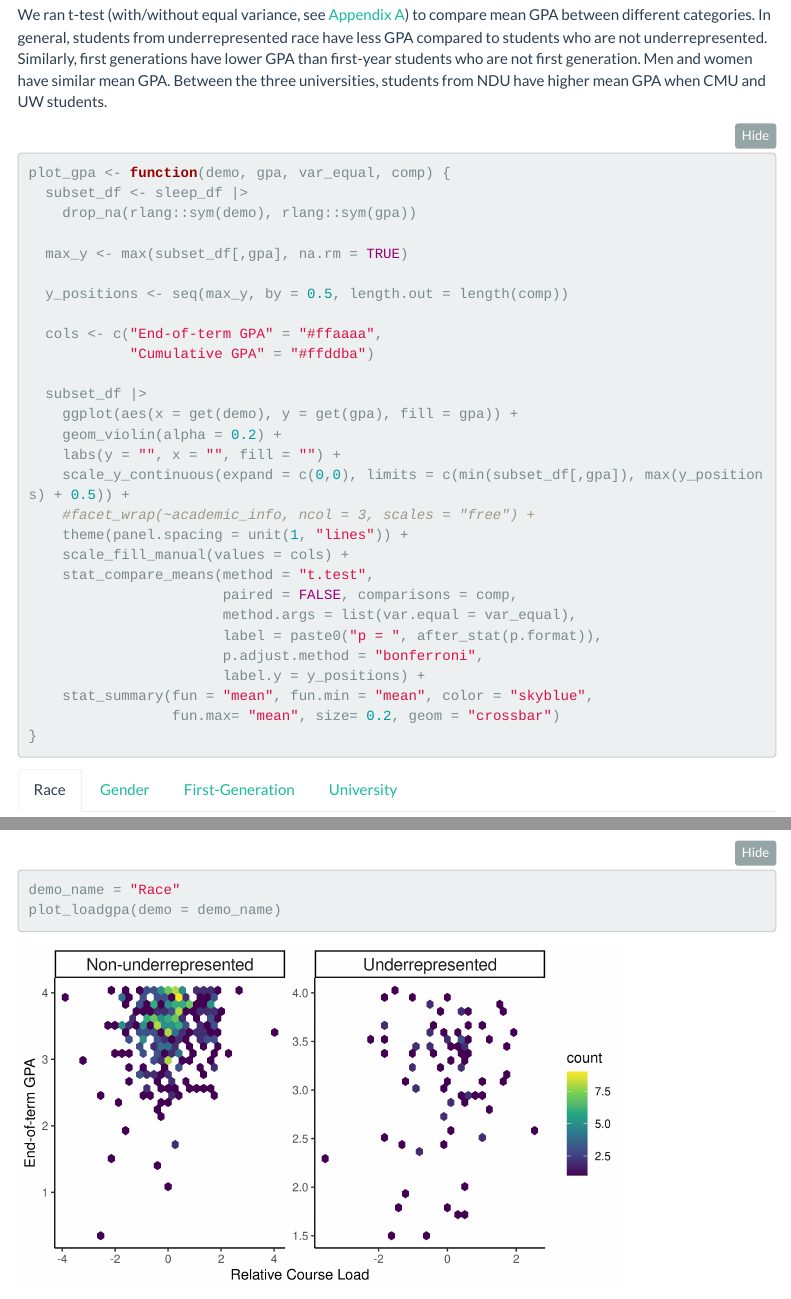
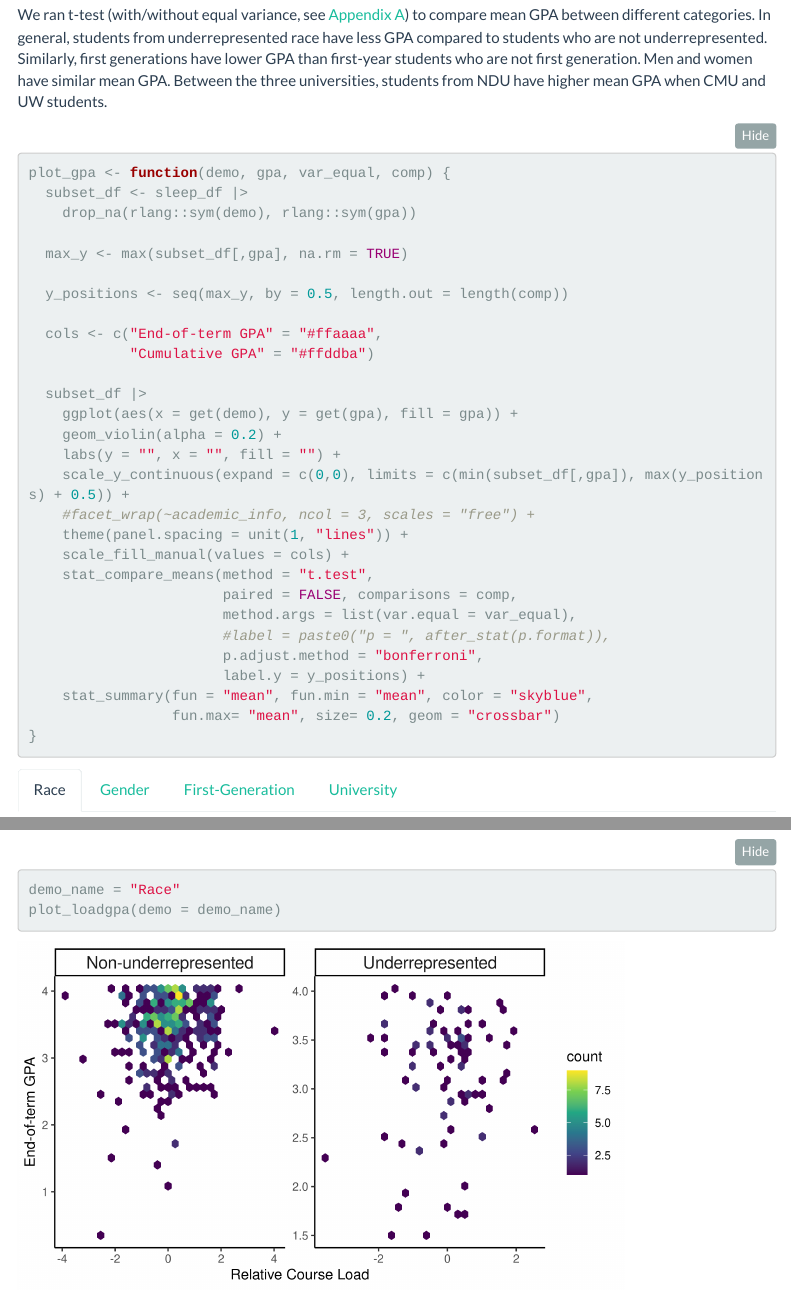
Before and after one commit to kaaateco/p8105_final, an R Markdown document (students.Rmd): the page in a window 1100 px wide, from 2780 px down, and a second part further down, joined at a grey line. Rendered offline with R 4.5, knitr and Pandoc, with nearby package versions; folded parts are opened; some code elsewhere in the file could not run offline; menus at the side of the page are left out; column names are cleaned by a stand-in for the janitor package.

Commit message:
committing student rmd file

```diff
--- a/students.Rmd
+++ b/students.Rmd
@@ -219,7 +219,7 @@ plot_gpa <- function(demo, gpa, var_equal, comp) {
     stat_compare_means(method = "t.test",
                        paired = FALSE, comparisons = comp,
                        method.args = list(var.equal = var_equal),
-                       label = paste0("p = ", after_stat(p.format)),
+                       #label = paste0("p = ", after_stat(p.format)),
                        p.adjust.method = "bonferroni",
                        label.y = y_positions) +
     stat_summary(fun = "mean", fun.min = "mean", color = "skyblue",
```
